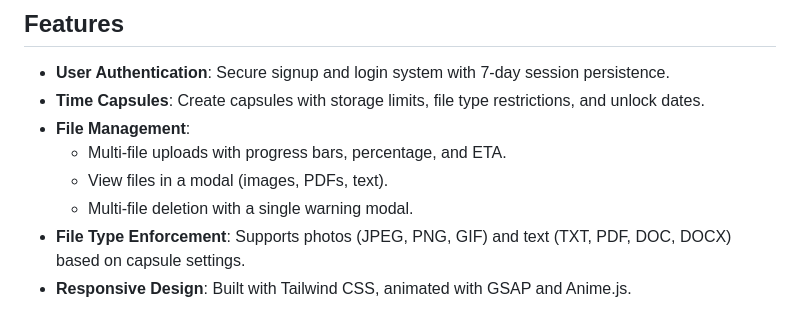
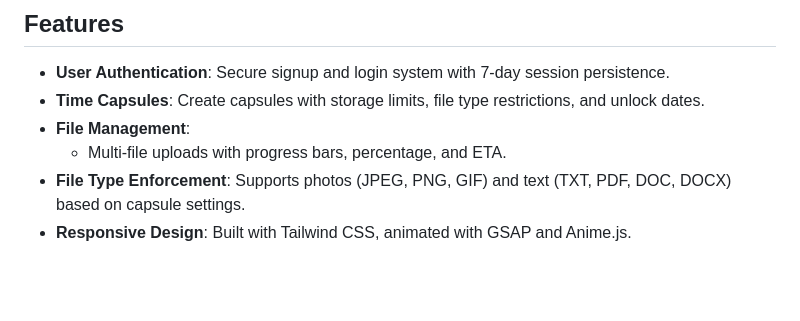
Before and after one commit to Gh0styTongue/Horizon-Memories-Source, a Markdown page: README.md, the part around the change. GitHub-like rendering; blank space fills up the shorter version.

```diff
--- a/README.md
+++ b/README.md
@@ -9,8 +9,6 @@ Horizon Memories is a web application that lets users create time capsules to st
 - **Time Capsules**: Create capsules with storage limits, file type restrictions, and unlock dates.
 - **File Management**:
   - Multi-file uploads with progress bars, percentage, and ETA.
-  - View files in a modal (images, PDFs, text).
-  - Multi-file deletion with a single warning modal.
 - **File Type Enforcement**: Supports photos (JPEG, PNG, GIF) and text (TXT, PDF, DOC, DOCX) based on capsule settings.
 - **Responsive Design**: Built with Tailwind CSS, animated with GSAP and Anime.js.
 
```
